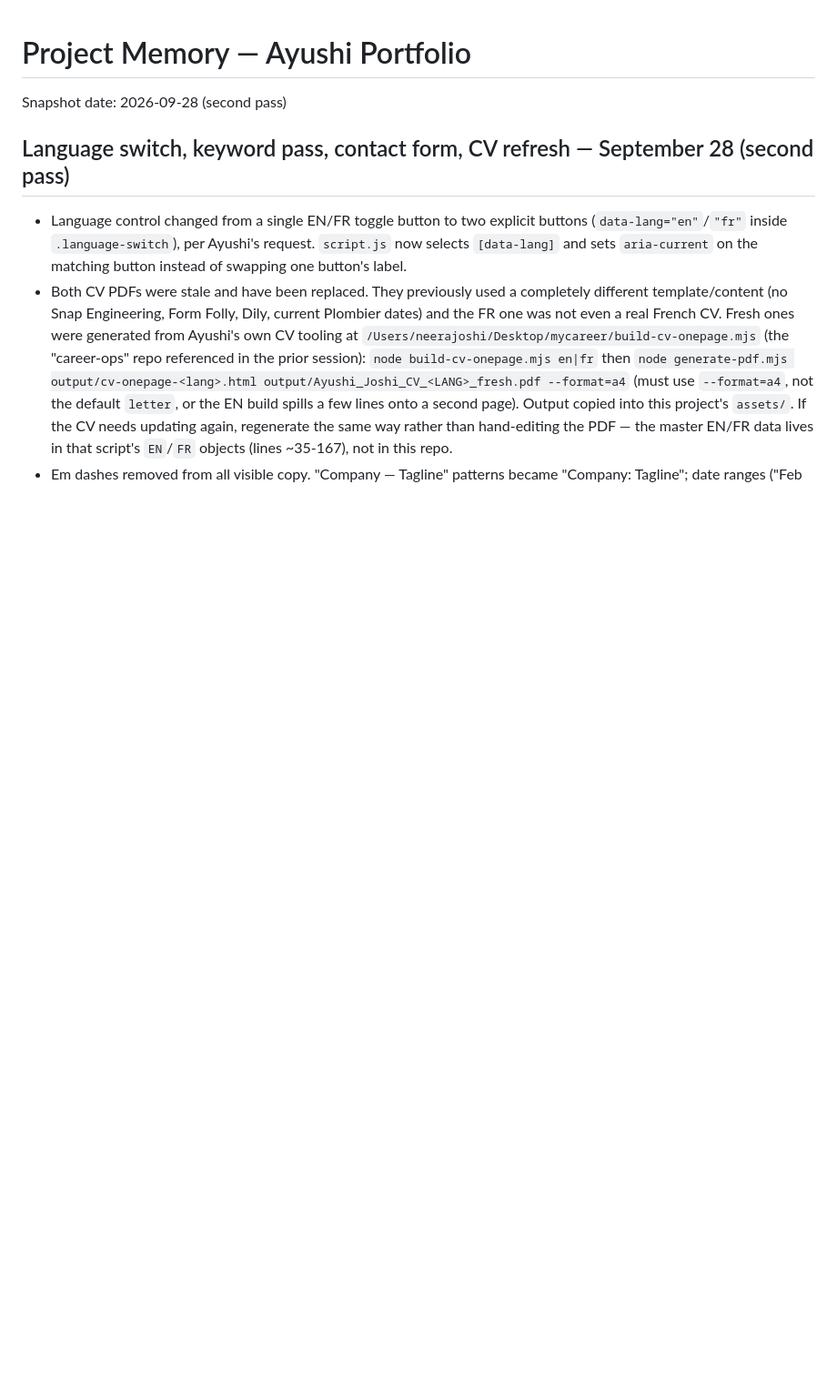
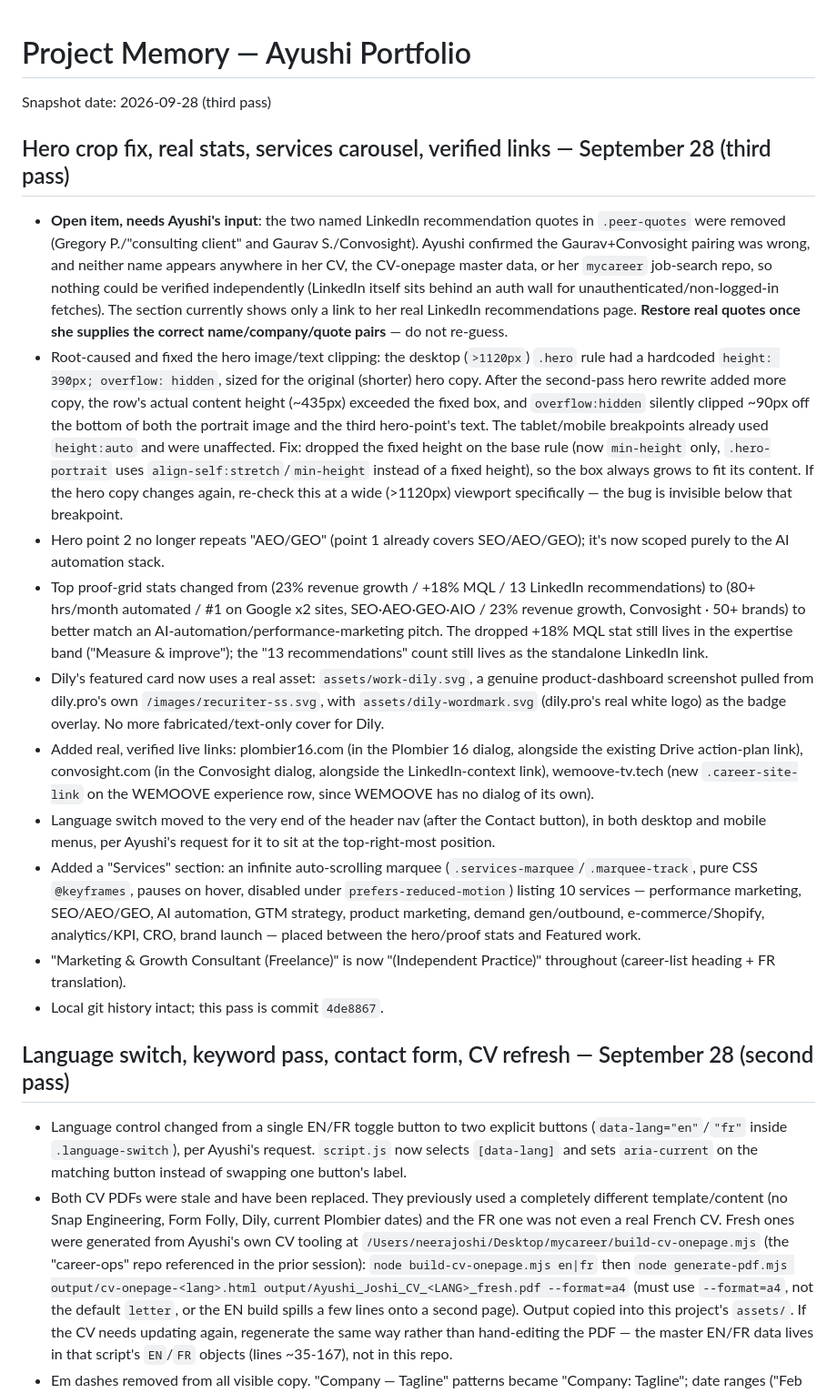
Before and after one commit to ayushijoshi1975-code/ayushi-joshi-portfolio, a Markdown page: MEMORY.md, the part around the change. Shown at 91% size. GitHub-like rendering; blank space fills up the shorter version.

Commit message:
Record September 28 third-pass decisions in MEMORY.md
Co-Authored-By: Claude Sonnet 5 <noreply@anthropic.com>

```diff
--- a/MEMORY.md
+++ b/MEMORY.md
@@ -1,6 +1,19 @@
 # Project Memory — Ayushi Portfolio
 
-Snapshot date: 2026-09-28 (second pass)
+Snapshot date: 2026-09-28 (third pass)
+
+## Hero crop fix, real stats, services carousel, verified links — September 28 (third pass)
+
+- **Open item, needs Ayushi's input**: the two named LinkedIn recommendation quotes in `.peer-quotes` were removed (Gregory P./"consulting client" and Gaurav S./Convosight). Ayushi confirmed the Gaurav+Convosight pairing was wrong, and neither name appears anywhere in her CV, the CV-onepage master data, or her `mycareer` job-search repo, so nothing could be verified independently (LinkedIn itself sits behind an auth wall for unauthenticated/non-logged-in fetches). The section currently shows only a link to her real LinkedIn recommendations page. **Restore real quotes once she supplies the correct name/company/quote pairs** — do not re-guess.
+- Root-caused and fixed the hero image/text clipping: the desktop (`>1120px`) `.hero` rule had a hardcoded `height: 390px; overflow: hidden`, sized for the original (shorter) hero copy. After the second-pass hero rewrite added more copy, the row's actual content height (~435px) exceeded the fixed box, and `overflow:hidden` silently clipped ~90px off the bottom of both the portrait image and the third hero-point's text. The tablet/mobile breakpoints already used `height:auto` and were unaffected. Fix: dropped the fixed height on the base rule (now `min-height` only, `.hero-portrait` uses `align-self:stretch`/`min-height` instead of a fixed height), so the box always grows to fit its content. If the hero copy changes again, re-check this at a wide (>1120px) viewport specifically — the bug is invisible below that breakpoint.
+- Hero point 2 no longer repeats "AEO/GEO" (point 1 already covers SEO/AEO/GEO); it's now scoped purely to the AI automation stack.
+- Top proof-grid stats changed from (23% revenue growth / +18% MQL / 13 LinkedIn recommendations) to (80+ hrs/month automated / #1 on Google x2 sites, SEO·AEO·GEO·AIO / 23% revenue growth, Convosight · 50+ brands) to better match an AI-automation/performance-marketing pitch. The dropped +18% MQL stat still lives in the expertise band ("Measure & improve"); the "13 recommendations" count still lives as the standalone LinkedIn link.
+- Dily's featured card now uses a real asset: `assets/work-dily.svg`, a genuine product-dashboard screenshot pulled from dily.pro's own `/images/recuriter-ss.svg`, with `assets/dily-wordmark.svg` (dily.pro's real white logo) as the badge overlay. No more fabricated/text-only cover for Dily.
+- Added real, verified live links: plombier16.com (in the Plombier 16 dialog, alongside the existing Drive action-plan link), convosight.com (in the Convosight dialog, alongside the LinkedIn-context link), wemoove-tv.tech (new `.career-site-link` on the WEMOOVE experience row, since WEMOOVE has no dialog of its own).
+- Language switch moved to the very end of the header nav (after the Contact button), in both desktop and mobile menus, per Ayushi's request for it to sit at the top-right-most position.
+- Added a "Services" section: an infinite auto-scrolling marquee (`.services-marquee`/`.marquee-track`, pure CSS `@keyframes`, pauses on hover, disabled under `prefers-reduced-motion`) listing 10 services — performance marketing, SEO/AEO/GEO, AI automation, GTM strategy, product marketing, demand gen/outbound, e-commerce/Shopify, analytics/KPI, CRO, brand launch — placed between the hero/proof stats and Featured work.
+- "Marketing & Growth Consultant (Freelance)" is now "(Independent Practice)" throughout (career-list heading + FR translation).
+- Local git history intact; this pass is commit `4de8867`.
 
 ## Language switch, keyword pass, contact form, CV refresh — September 28 (second pass)
 
```
